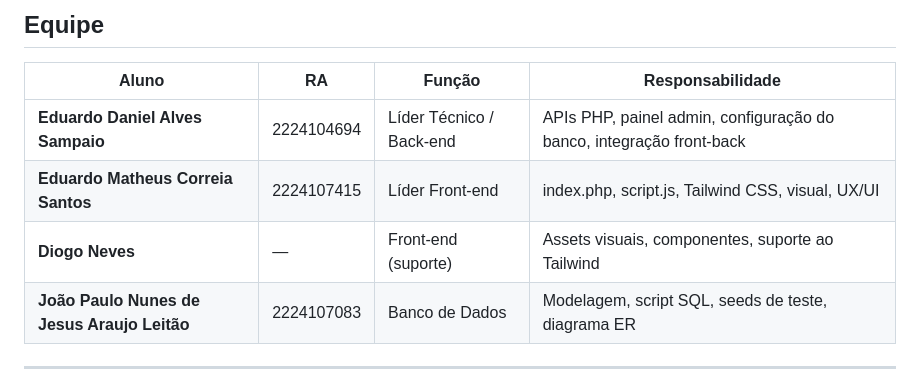
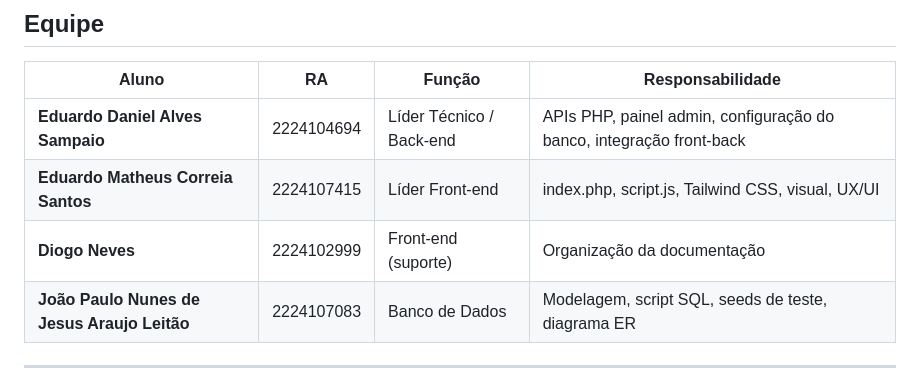
Before and after one commit to Eduardodanield/Pizzariaprojeto2, a Markdown page: README.md, the part around the change. Drawn GitHub-style.

```diff
--- a/README.md
+++ b/README.md
@@ -26,7 +26,7 @@ A **Pizzaria TT** é um sistema Full Stack acadêmico desenvolvido como **Projet
 |---|---|---|---|
 | **Eduardo Daniel Alves Sampaio** | 2224104694 | Líder Técnico / Back-end | APIs PHP, painel admin, configuração do banco, integração front-back |
 | **Eduardo Matheus Correia Santos** | 2224107415 | Líder Front-end | index.php, script.js, Tailwind CSS, visual, UX/UI |
-| **Diogo Neves** | — | Front-end (suporte) | Assets visuais, componentes, suporte ao Tailwind |
+| **Diogo Neves** | 2224102999  | Front-end (suporte) | Organização da documentação |
 | **João Paulo Nunes de Jesus Araujo Leitão** | 2224107083 | Banco de Dados | Modelagem, script SQL, seeds de teste, diagrama ER |
 
 ---
```
